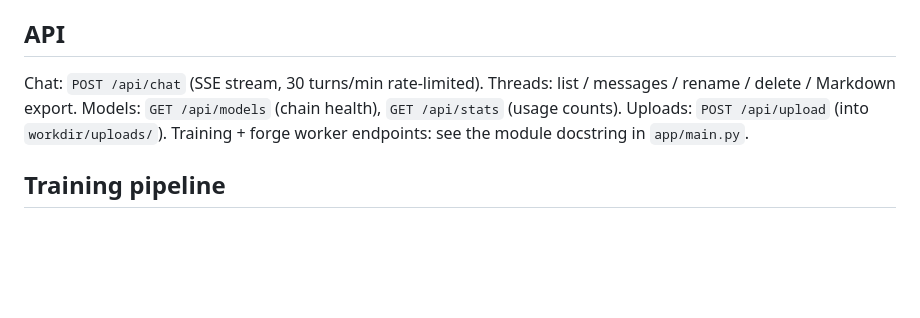
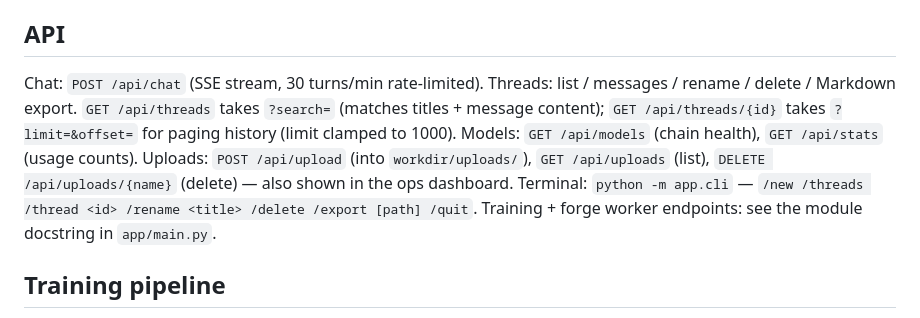
Before and after one commit to jaykk99/bro-agent, a Markdown page: README.md, the part around the change. Drawn GitHub-style; blank space fills up the shorter version.

Commit message:
README: document thread search, history pagination, uploads management, CLI thread commands

```diff
--- a/README.md
+++ b/README.md
@@ -83,9 +83,13 @@ refusal boilerplate. See `docs/SECURITY.md` for the full security model.
 ## API
 
 Chat: `POST /api/chat` (SSE stream, 30 turns/min rate-limited).
-Threads: list / messages / rename / delete / Markdown export.
+Threads: list / messages / rename / delete / Markdown export. `GET /api/threads` takes
+`?search=` (matches titles + message content); `GET /api/threads/{id}` takes
+`?limit=&offset=` for paging history (limit clamped to 1000).
 Models: `GET /api/models` (chain health), `GET /api/stats` (usage counts).
-Uploads: `POST /api/upload` (into `workdir/uploads/`).
+Uploads: `POST /api/upload` (into `workdir/uploads/`), `GET /api/uploads` (list),
+`DELETE /api/uploads/{name}` (delete) — also shown in the ops dashboard.
+Terminal: `python -m app.cli` — `/new /threads /thread <id> /rename <title> /delete /export [path] /quit`.
 Training + forge worker endpoints: see the module docstring in `app/main.py`.
 
 ## Training pipeline
```
